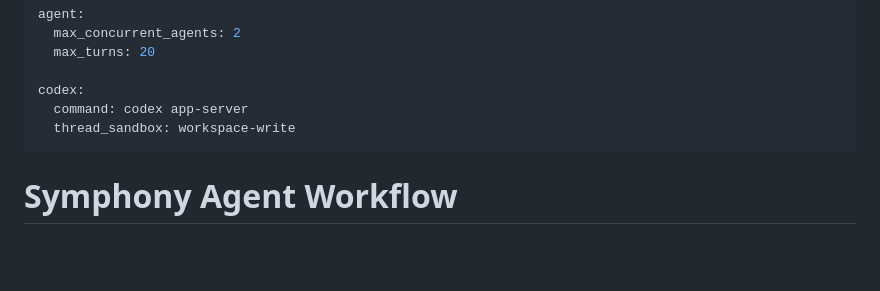
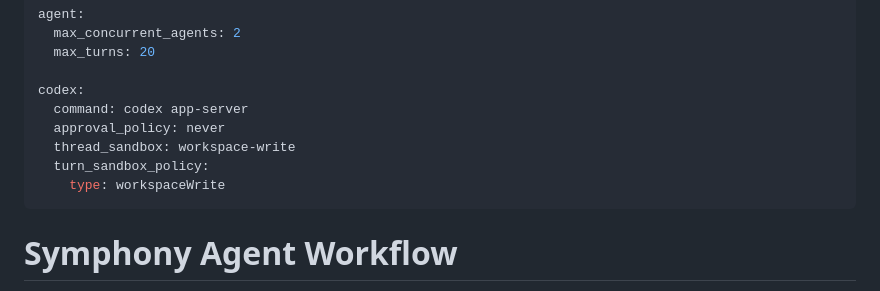
Before and after one commit to moizghumann/agent-card, a Markdown page: WORKFLOW.md, the part around the change. GitHub-like rendering; blank space fills up the shorter version.

Commit message:
Enhance workflow documentation by adding approval policy and turn sandbox policy for codex configuration

```diff
--- a/WORKFLOW.md
+++ b/WORKFLOW.md
@@ -31,7 +31,10 @@ agent:
 
 codex:
   command: codex app-server
+  approval_policy: never
   thread_sandbox: workspace-write
+  turn_sandbox_policy:
+    type: workspaceWrite
 ---
 
 # Symphony Agent Workflow
```
